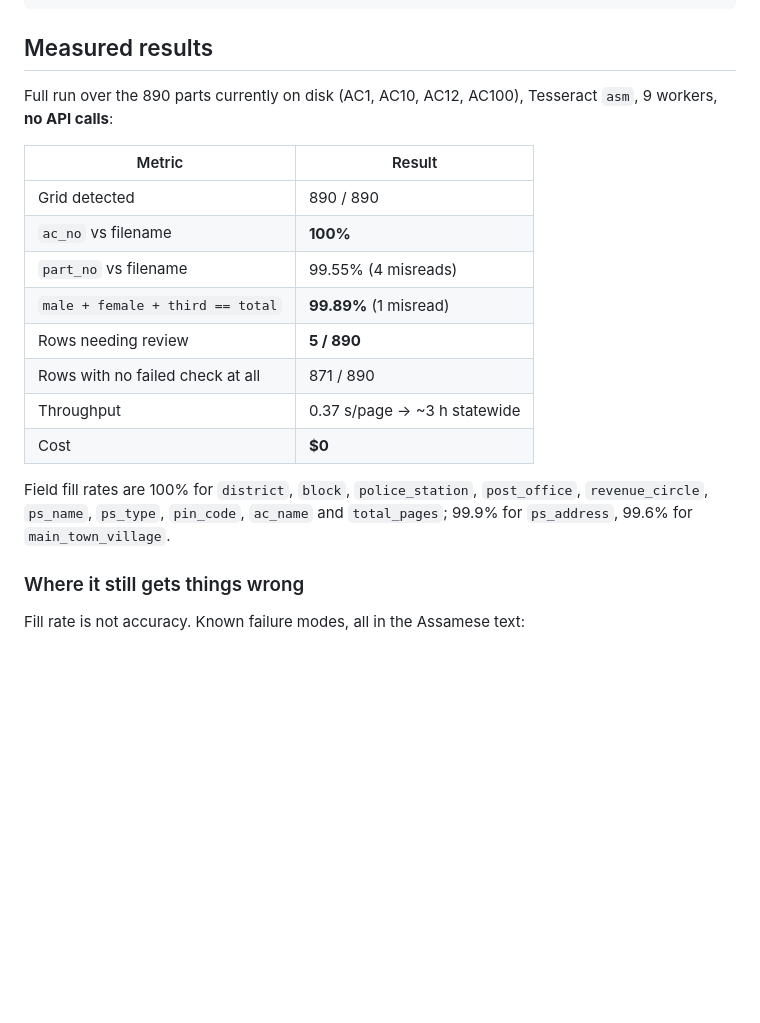
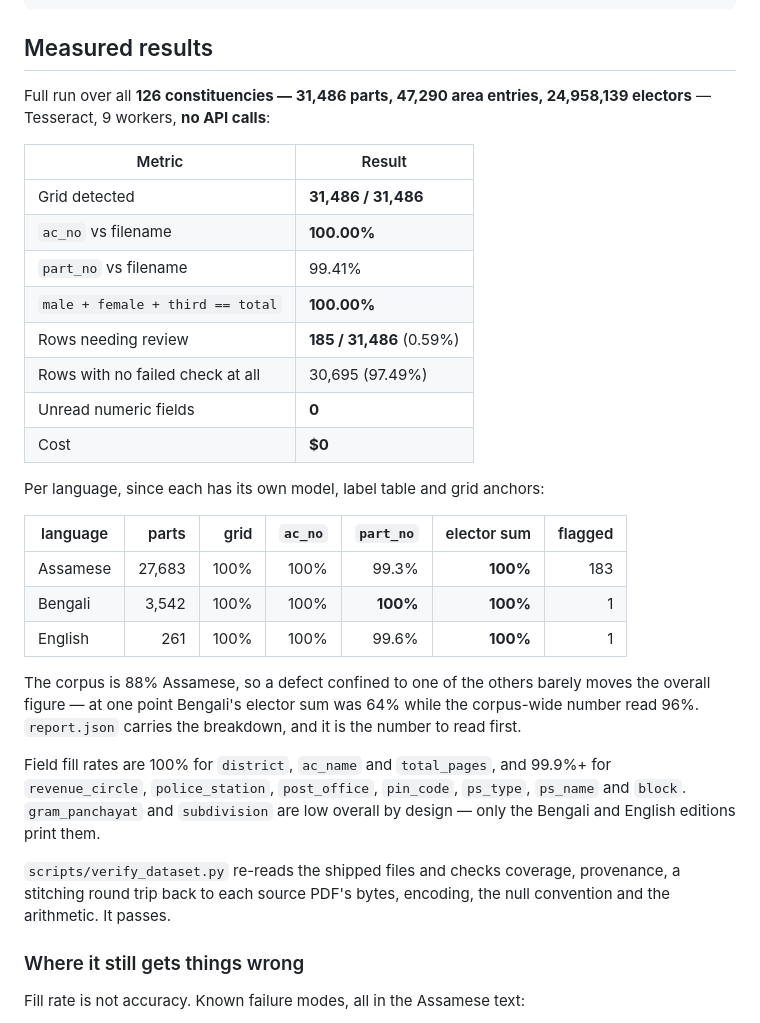
Before and after one commit to in-rolls/assam_elex_rolls_2026, a Markdown page: README.md, the part around the change. Rendered like a GitHub page; blank space fills up the shorter version.

```diff
--- a/README.md
+++ b/README.md
@@ -147,23 +147,40 @@ make ci-docker   # the above in a standard python:3.12 image
 
 ## Measured results
 
-Full run over the 890 parts currently on disk (AC1, AC10, AC12, AC100), Tesseract
-`asm`, 9 workers, **no API calls**:
+Full run over all **126 constituencies — 31,486 parts, 47,290 area entries, 24,958,139
+electors** — Tesseract, 9 workers, **no API calls**:
 
 | Metric | Result |
 |---|---|
-| Grid detected | 890 / 890 |
-| `ac_no` vs filename | **100%** |
-| `part_no` vs filename | 99.55% (4 misreads) |
-| `male + female + third == total` | **99.89%** (1 misread) |
-| Rows needing review | **5 / 890** |
-| Rows with no failed check at all | 871 / 890 |
-| Throughput | 0.37 s/page → ~3 h statewide |
+| Grid detected | **31,486 / 31,486** |
+| `ac_no` vs filename | **100.00%** |
+| `part_no` vs filename | 99.41% |
+| `male + female + third == total` | **100.00%** |
+| Rows needing review | **185 / 31,486** (0.59%) |
+| Rows with no failed check at all | 30,695 (97.49%) |
+| Unread numeric fields | **0** |
 | Cost | **$0** |
 
-Field fill rates are 100% for `district`, `block`, `police_station`, `post_office`,
-`revenue_circle`, `ps_name`, `ps_type`, `pin_code`, `ac_name` and `total_pages`;
-99.9% for `ps_address`, 99.6% for `main_town_village`.
+Per language, since each has its own model, label table and grid anchors:
+
+| language | parts | grid | `ac_no` | `part_no` | elector sum | flagged |
+|---|--:|--:|--:|--:|--:|--:|
+| Assamese | 27,683 | 100% | 100% | 99.3% | **100%** | 183 |
+| Bengali | 3,542 | 100% | 100% | **100%** | **100%** | 1 |
+| English | 261 | 100% | 100% | 99.6% | **100%** | 1 |
+
+The corpus is 88% Assamese, so a defect confined to one of the others barely moves the
+overall figure — at one point Bengali's elector sum was 64% while the corpus-wide number
+read 96%. `report.json` carries the breakdown, and it is the number to read first.
+
+Field fill rates are 100% for `district`, `ac_name` and `total_pages`, and 99.9%+ for
+`revenue_circle`, `police_station`, `post_office`, `pin_code`, `ps_type`, `ps_name` and
+`block`. `gram_panchayat` and `subdivision` are low overall by design — only the Bengali
+and English editions print them.
+
+`scripts/verify_dataset.py` re-reads the shipped files and checks coverage, provenance, a
+stitching round trip back to each source PDF's bytes, encoding, the null convention and
+the arithmetic. It passes.
 
 ### Where it still gets things wrong
 
```
Also changed, not shown: DATA.md (+45 -28 lines).
